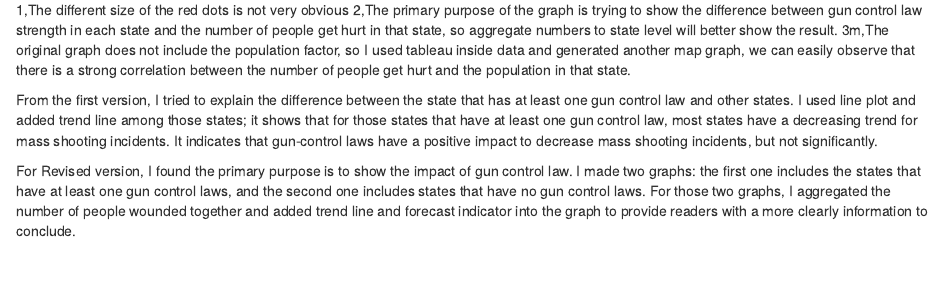
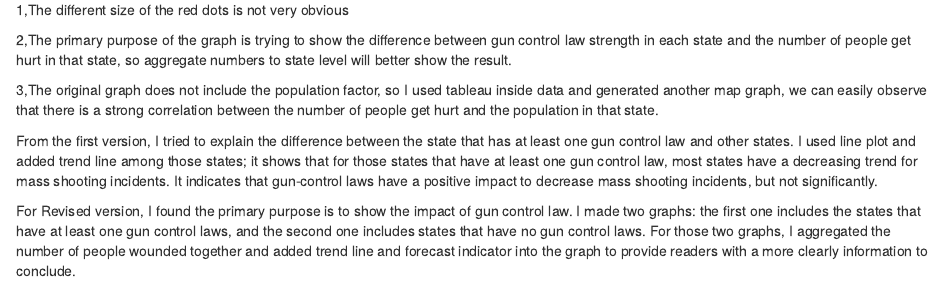
Before and after one commit to bochenw/Individua-project, an R Markdown document (Individual revised.Rmd): the page in a window 1100 px wide, from 870 px down. Rendered offline with R 4.5, knitr and Pandoc, with nearby package versions.

Commit message:
Update Individual revised.Rmd

```diff
--- a/Individual revised.Rmd
+++ b/Individual revised.Rmd
@@ -40,8 +40,10 @@ I redesigned the graph, kept all other states plain and only highlight the state
 From the first version, the red circles in the graph show the number of people hurt form mass shooting since 2014, the difference in size of the red circle represents the difference in the number of people gets hurt. In the revised version, I moved years pages, and aggregated number of people hurt since 2014 and use the different color in the map represents the differences of the number of people hurt in each state, there are reasons:
 
 1,The different size of the red dots is not very obvious
+
 2,The primary purpose of the graph is trying to show the difference between gun control law strength in each state and the number of people get hurt in that state, so aggregate numbers to state level will better show the result.
-3m,The original graph does not include the population factor, so I used tableau inside data and generated another map graph, we can easily observe that there is a strong correlation between the number of people get hurt and the population in that state.
+
+3,The original graph does not include the population factor, so I used tableau inside data and generated another map graph, we can easily observe that there is a strong correlation between the number of people get hurt and the population in that state.
 
 From the first version, I tried to explain the difference between the state that has at least one gun control law and other states. I used line plot and added trend line among those states; it shows that for those states that have at least one gun control law, most states have a decreasing trend for mass shooting incidents. It indicates that gun-control laws have a positive impact to decrease mass shooting incidents, but not significantly.
 
```
Also changed, not shown: Individual revised.Rmd (3 more changed lines).
